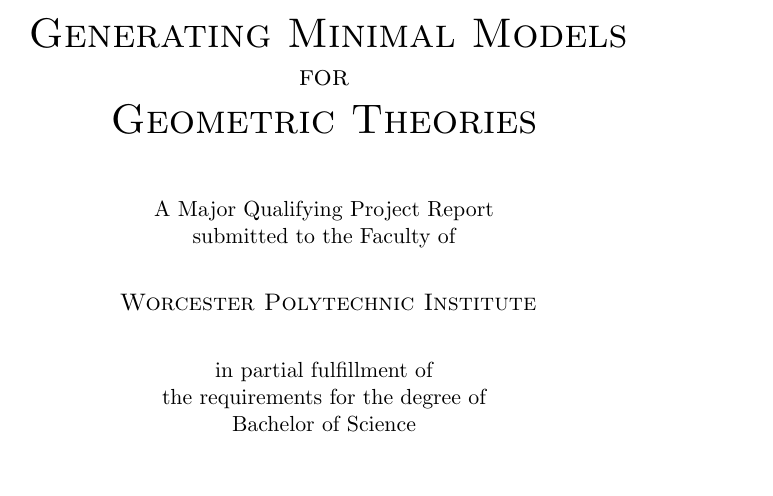
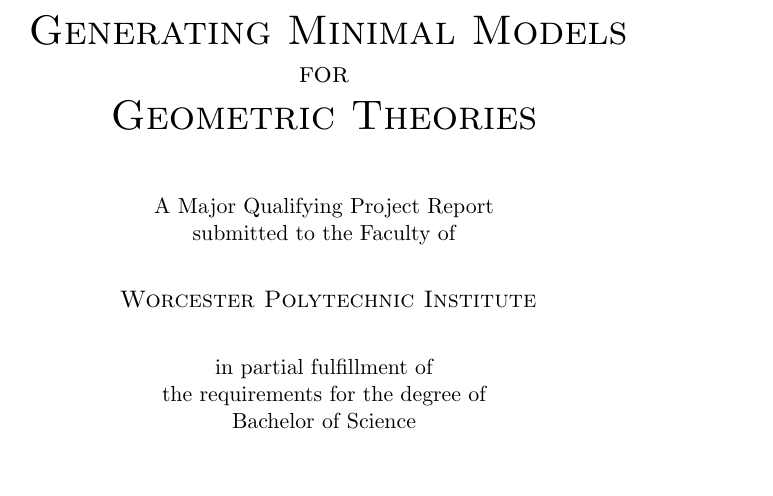
Before and after one commit to michaelficarra/chase, a LaTeX paper (paper/paper.tex): part of page 1 of 18, cut so that both start at the same text. Compiled offline with pdfLaTeX.

Commit message:
top margin was much too small

```diff
--- a/paper/paper.tex
+++ b/paper/paper.tex
@@ -12,7 +12,7 @@
 
 \setlength{\textheight}{8.63in}
 \setlength{\textwidth}{5.9in}
-\setlength{\topmargin}{-0.2in}
+%\setlength{\topmargin}{-0.2in}
 \setlength{\oddsidemargin}{0.3in}
 \setlength{\evensidemargin}{0.3in}
 \setlength{\headsep}{0.0in}
```
Also changed, not shown: paper/paper.pdf.
